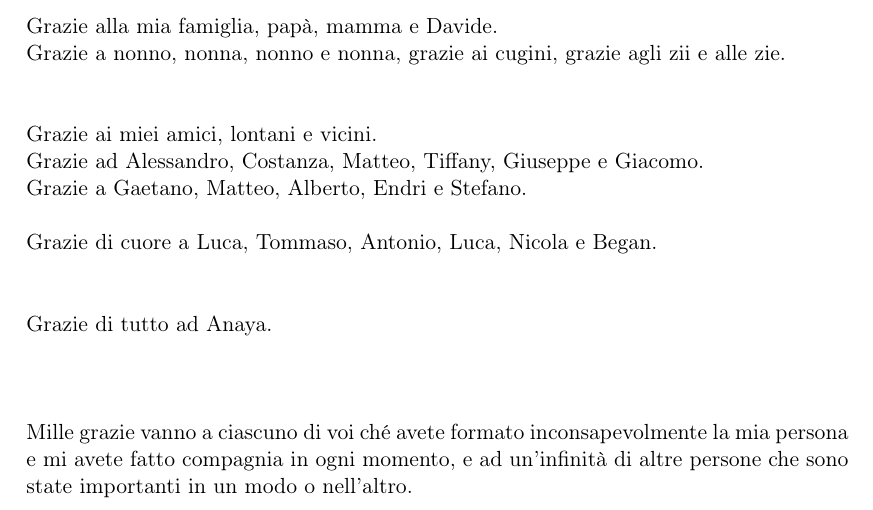
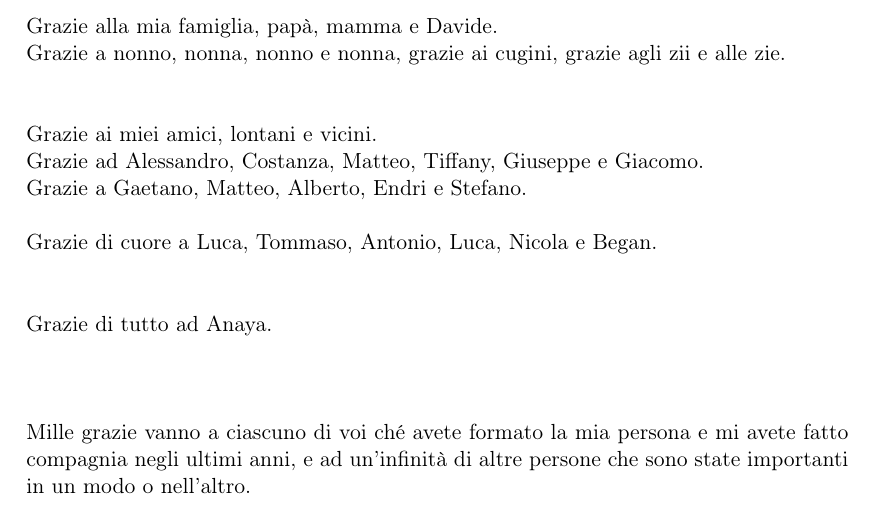
Before and after one commit to massimopavoni/Funx-thesis, a LaTeX thesis (Thesis/Thesis.tex, which reads Thesis/8-thanks.tex): part of page 57 of 57, cut so that both start at the same text. Compiled offline with pdfLaTeX; a LaTeX package or settings file that is missing is left out.

Commit message:
Thanks again

```diff
--- a/Thesis/8-thanks.tex
+++ b/Thesis/8-thanks.tex
@@ -26,5 +26,5 @@ Grazie di tutto ad Anaya.
 \\
 \\
 \\
-Mille grazie vanno a ciascuno di voi ché avete formato inconsapevolmente la mia persona e mi avete fatto compagnia in ogni momento,
-e ad un'infinità di altre persone che sono state importanti in un modo o nell'altro.
+Mille grazie vanno a ciascuno di voi ché avete formato la mia persona e mi avete fatto compagnia
+negli ultimi anni, e ad un'infinità di altre persone che sono state importanti in un modo o nell'altro.
```
Also changed, not shown: Tesi.pdf.
